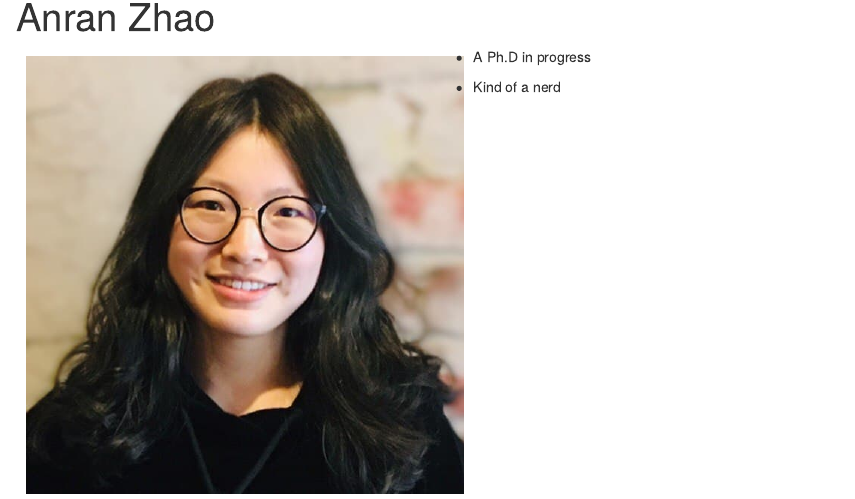
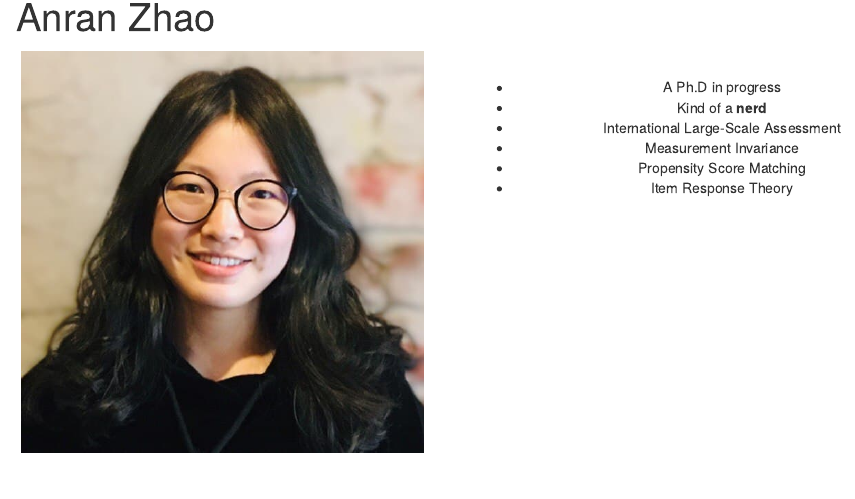
Before and after one commit to Erin707/anran-distill-blog, an R Markdown document (index.Rmd): the page in a window 1100 px wide, from 90 px down. Rendered offline with R 4.5, knitr and Pandoc, with nearby package versions; the code chunks are not run, so their results and figures are left out; drawn as R Markdown's standard HTML page in place of the format the file asks for.

Commit message:
Made index page two columns

````diff
--- a/index.Rmd
+++ b/index.Rmd
@@ -14,0 +18,2 @@ library(bookdown)
+```{r, echo=FALSE,out.width= "90%", out.extra='style="float:left; padding:5px"'}
+knitr::include_graphics("Avatar.jpg")
@@ -15,4 +36,6 @@ library(bookdown)
+- International Large-Scale Assessment
+- Measurement Invariance
+- Propensity Score Matching
+- Item Response Theory
 
 
-```{r, echo=FALSE,out.width= "50%", out.extra='style="float:left; padding:10px"'}
-knitr::include_graphics("Avatar.jpg")
@@ -22,6 +44,2 @@ knitr::include_graphics("Avatar.jpg")
 
-- A Ph.D in progress
-
-- Kind of a nerd
-
-</right>
+::::
````
Also changed, not shown: index.Rmd (22 more changed lines), 3 other files.
